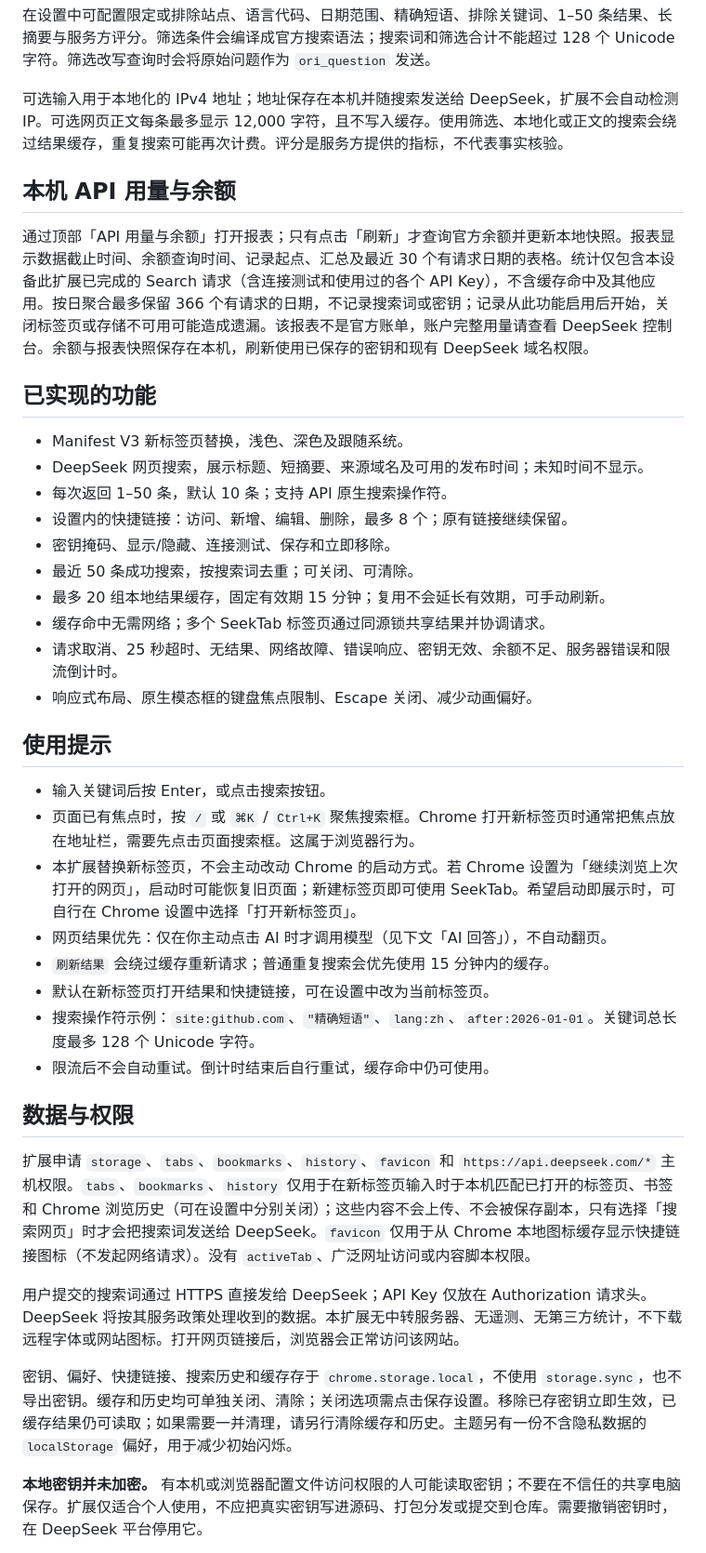
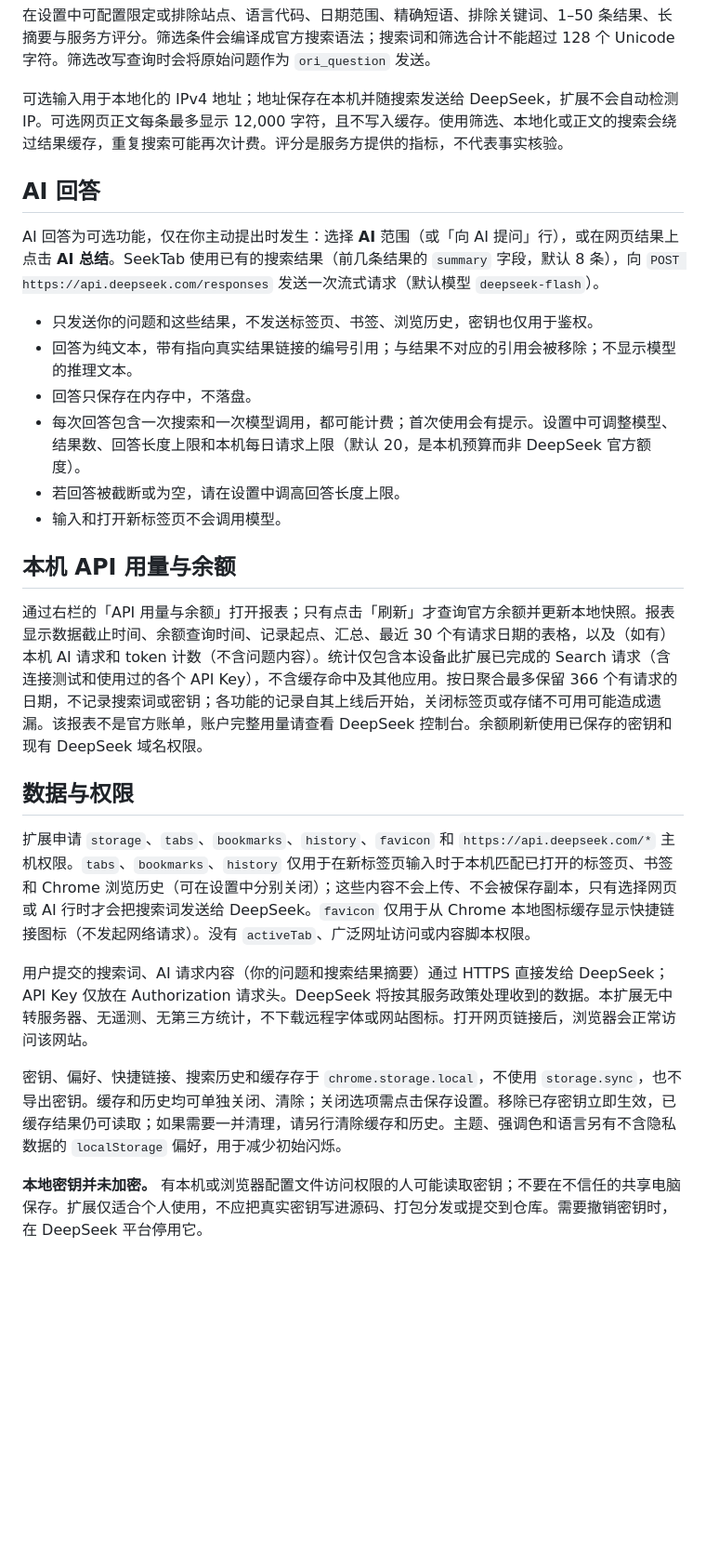
Before and after one commit to Wayne-Shen/seektab, a Markdown page: README_CN.md, the part around one of its changes. Shown at 93% size. GitHub-like rendering; blank space fills up the shorter version.

```diff
--- a/README_CN.md
+++ b/README_CN.md
@@ -34,41 +74,28 @@
 
 可选输入用于本地化的 IPv4 地址；地址保存在本机并随搜索发送给 DeepSeek，扩展不会自动检测 IP。可选网页正文每条最多显示 12,000 字符，且不写入缓存。使用筛选、本地化或正文的搜索会绕过结果缓存，重复搜索可能再次计费。评分是服务方提供的指标，不代表事实核验。
 
+## AI 回答
+
+AI 回答为可选功能，仅在你主动提出时发生：选择 **AI** 范围（或「向 AI 提问」行），或在网页结果上点击 **AI 总结**。SeekTab 使用已有的搜索结果（前几条结果的 `summary` 字段，默认 8 条），向 `POST https://api.deepseek.com/responses` 发送一次流式请求（默认模型 `deepseek-flash`）。
+
+- 只发送你的问题和这些结果，不发送标签页、书签、浏览历史，密钥也仅用于鉴权。
+- 回答为纯文本，带有指向真实结果链接的编号引用；与结果不对应的引用会被移除；不显示模型的推理文本。
+- 回答只保存在内存中，不落盘。
+- 每次回答包含一次搜索和一次模型调用，都可能计费；首次使用会有提示。设置中可调整模型、结果数、回答长度上限和本机每日请求上限（默认 20，是本机预算而非 DeepSeek 官方额度）。
+- 若回答被截断或为空，请在设置中调高回答长度上限。
+- 输入和打开新标签页不会调用模型。
+
 ## 本机 API 用量与余额
 
-通过顶部「API 用量与余额」打开报表；只有点击「刷新」才查询官方余额并更新本地快照。报表显示数据截止时间、余额查询时间、记录起点、汇总及最近 30 个有请求日期的表格。统计仅包含本设备此扩展已完成的 Search 请求（含连接测试和使用过的各个 API Key），不含缓存命中及其他应用。按日聚合最多保留 366 个有请求的日期，不记录搜索词或密钥；记录从此功能启用后开始，关闭标签页或存储不可用可能造成遗漏。该报表不是官方账单，账户完整用量请查看 DeepSeek 控制台。余额与报表快照保存在本机，刷新使用已保存的密钥和现有 DeepSeek 域名权限。
-
-## 已实现的功能
-
-- Manifest V3 新标签页替换，浅色、深色及跟随系统。
-- DeepSeek 网页搜索，展示标题、短摘要、来源域名及可用的发布时间；未知时间不显示。
-- 每次返回 1–50 条，默认 10 条；支持 API 原生搜索操作符。
-- 设置内的快捷链接：访问、新增、编辑、删除，最多 8 个；原有链接继续保留。
-- 密钥掩码、显示/隐藏、连接测试、保存和立即移除。
-- 最近 50 条成功搜索，按搜索词去重；可关闭、可清除。
-- 最多 20 组本地结果缓存，固定有效期 15 分钟；复用不会延长有效期，可手动刷新。
-- 缓存命中无需网络；多个 SeekTab 标签页通过同源锁共享结果并协调请求。
-- 请求取消、25 秒超时、无结果、网络故障、错误响应、密钥无效、余额不足、服务器错误和限流倒计时。
-- 响应式布局、原生模态框的键盘焦点限制、Escape 关闭、减少动画偏好。
-
-## 使用提示
-
-- 输入关键词后按 Enter，或点击搜索按钮。
-- 页面已有焦点时，按 `/` 或 `⌘K` / `Ctrl+K` 聚焦搜索框。Chrome 打开新标签页时通常把焦点放在地址栏，需要先点击页面搜索框。这属于浏览器行为。
-- 本扩展替换新标签页，不会主动改动 Chrome 的启动方式。若 Chrome 设置为「继续浏览上次打开的网页」，启动时可能恢复旧页面；新建标签页即可使用 SeekTab。希望启动即展示时，可自行在 Chrome 设置中选择「打开新标签页」。
-- 网页结果优先：仅在你主动点击 AI 时才调用模型（见下文「AI 回答」），不自动翻页。
-- `刷新结果` 会绕过缓存重新请求；普通重复搜索会优先使用 15 分钟内的缓存。
-- 默认在新标签页打开结果和快捷链接，可在设置中改为当前标签页。
-- 搜索操作符示例：`site:github.com`、`"精确短语"`、`lang:zh`、`after:2026-01-01`。关键词总长度最多 128 个 Unicode 字符。
-- 限流后不会自动重试。倒计时结束后自行重试，缓存命中仍可使用。
+通过右栏的「API 用量与余额」打开报表；只有点击「刷新」才查询官方余额并更新本地快照。报表显示数据截止时间、余额查询时间、记录起点、汇总、最近 30 个有请求日期的表格，以及（如有）本机 AI 请求和 token 计数（不含问题内容）。统计仅包含本设备此扩展已完成的 Search 请求（含连接测试和使用过的各个 API Key），不含缓存命中及其他应用。按日聚合最多保留 366 个有请求的日期，不记录搜索词或密钥；各功能的记录自其上线后开始，关闭标签页或存储不可用可能造成遗漏。该报表不是官方账单，账户完整用量请查看 DeepSeek 控制台。余额刷新使用已保存的密钥和现有 DeepSeek 域名权限。
 
 ## 数据与权限
 
-扩展申请 `storage`、`tabs`、`bookmarks`、`history`、`favicon` 和 `https://api.deepseek.com/*` 主机权限。`tabs`、`bookmarks`、`history` 仅用于在新标签页输入时于本机匹配已打开的标签页、书签和 Chrome 浏览历史（可在设置中分别关闭）；这些内容不会上传、不会被保存副本，只有选择「搜索网页」时才会把搜索词发送给 DeepSeek。`favicon` 仅用于从 Chrome 本地图标缓存显示快捷链接图标（不发起网络请求）。没有 `activeTab`、广泛网址访问或内容脚本权限。
+扩展申请 `storage`、`tabs`、`bookmarks`、`history`、`favicon` 和 `https://api.deepseek.com/*` 主机权限。`tabs`、`bookmarks`、`history` 仅用于在新标签页输入时于本机匹配已打开的标签页、书签和 Chrome 浏览历史（可在设置中分别关闭）；这些内容不会上传、不会被保存副本，只有选择网页或 AI 行时才会把搜索词发送给 DeepSeek。`favicon` 仅用于从 Chrome 本地图标缓存显示快捷链接图标（不发起网络请求）。没有 `activeTab`、广泛网址访问或内容脚本权限。
 
-用户提交的搜索词通过 HTTPS 直接发给 DeepSeek；API Key 仅放在 Authorization 请求头。DeepSeek 将按其服务政策处理收到的数据。本扩展无中转服务器、无遥测、无第三方统计，不下载远程字体或网站图标。打开网页链接后，浏览器会正常访问该网站。
+用户提交的搜索词、AI 请求内容（你的问题和搜索结果摘要）通过 HTTPS 直接发给 DeepSeek；API Key 仅放在 Authorization 请求头。DeepSeek 将按其服务政策处理收到的数据。本扩展无中转服务器、无遥测、无第三方统计，不下载远程字体或网站图标。打开网页链接后，浏览器会正常访问该网站。
 
-密钥、偏好、快捷链接、搜索历史和缓存存于 `chrome.storage.local`，不使用 `storage.sync`，也不导出密钥。缓存和历史均可单独关闭、清除；关闭选项需点击保存设置。移除已存密钥立即生效，已缓存结果仍可读取；如果需要一并清理，请另行清除缓存和历史。主题另有一份不含隐私数据的 `localStorage` 偏好，用于减少初始闪烁。
+密钥、偏好、快捷链接、搜索历史和缓存存于 `chrome.storage.local`，不使用 `storage.sync`，也不导出密钥。缓存和历史均可单独关闭、清除；关闭选项需点击保存设置。移除已存密钥立即生效，已缓存结果仍可读取；如果需要一并清理，请另行清除缓存和历史。主题、强调色和语言另有不含隐私数据的 `localStorage` 偏好，用于减少初始闪烁。
 
 **本地密钥并未加密。** 有本机或浏览器配置文件访问权限的人可能读取密钥；不要在不信任的共享电脑保存。扩展仅适合个人使用，不应把真实密钥写进源码、打包分发或提交到仓库。需要撤销密钥时，在 DeepSeek 平台停用它。
 
```
Also changed, not shown: other parts of README_CN.md (+58 -21 lines), README.md (+68 -50 lines), docs/images/home-dark.png, docs/images/home-light.png.
